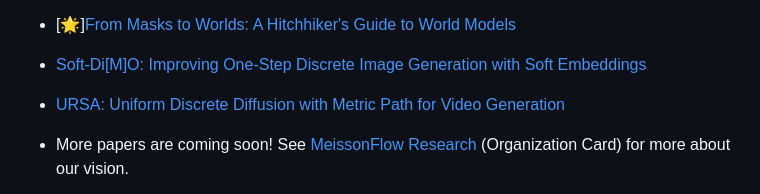
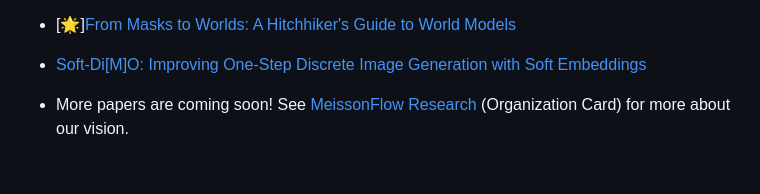
Before and after one commit to viiika/Meissonic, a Markdown page: README.md, the part around the change. GitHub-like rendering; blank space fills up the shorter version.

```diff
--- a/README.md
+++ b/README.md
@@ -59,7 +59,6 @@
 - [Towards Better & Faster Autoregressive Image Generation: From the Perspective of Entropy](https://arxiv.org/abs/2510.09012) [NeurIPS 2025]
 - [🌟][From Masks to Worlds: A Hitchhiker's Guide to World Models](https://arxiv.org/abs/2510.20668)
 - [Soft-Di[M]O: Improving One-Step Discrete Image Generation with Soft Embeddings](https://arxiv.org/abs/2509.22925)
-- [URSA: Uniform Discrete Diffusion with Metric Path for Video Generation](https://arxiv.org/abs/2510.24717)
 
 - More papers are coming soon!
 See [MeissonFlow Research](https://huggingface.co/MeissonFlow) (Organization Card) for more about our vision.
```
